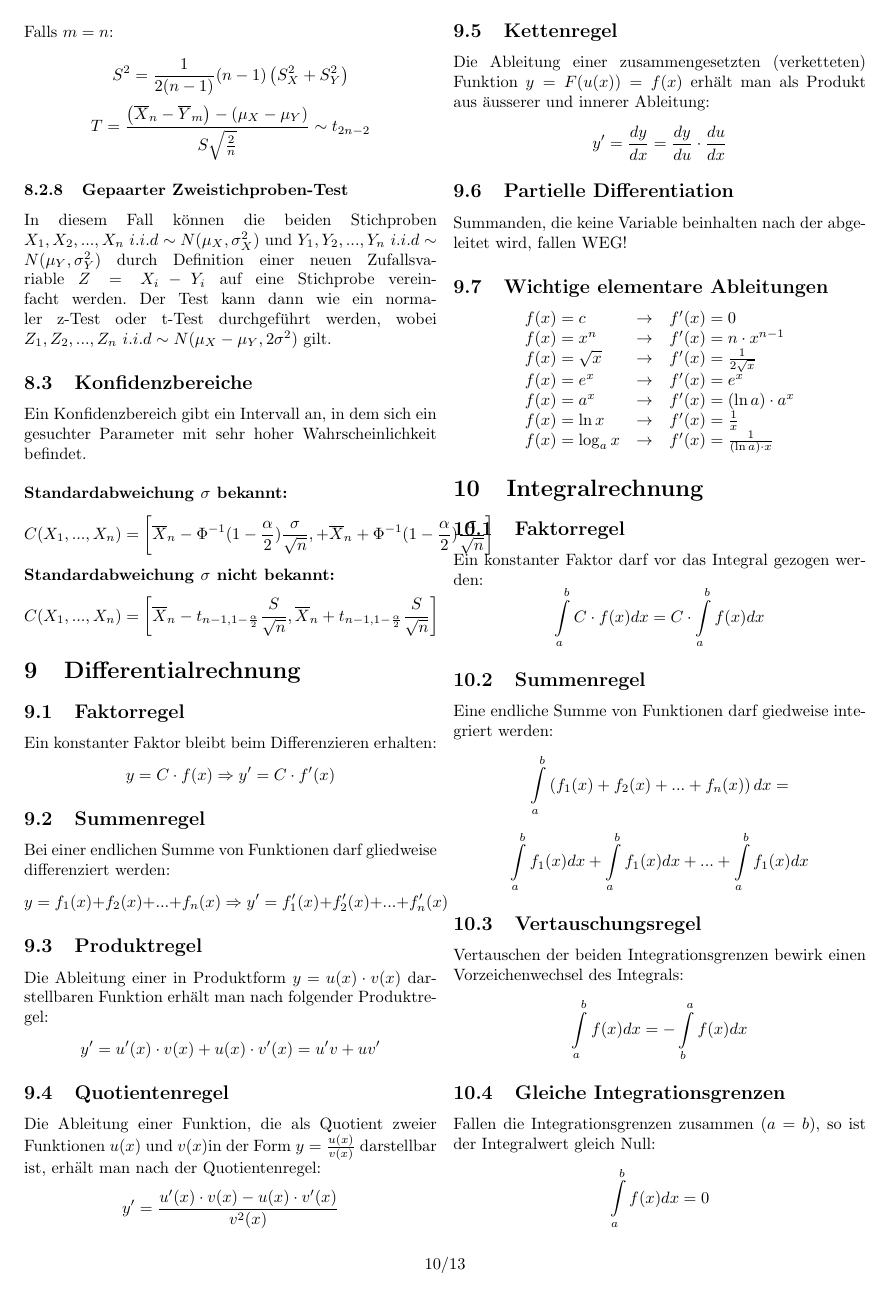
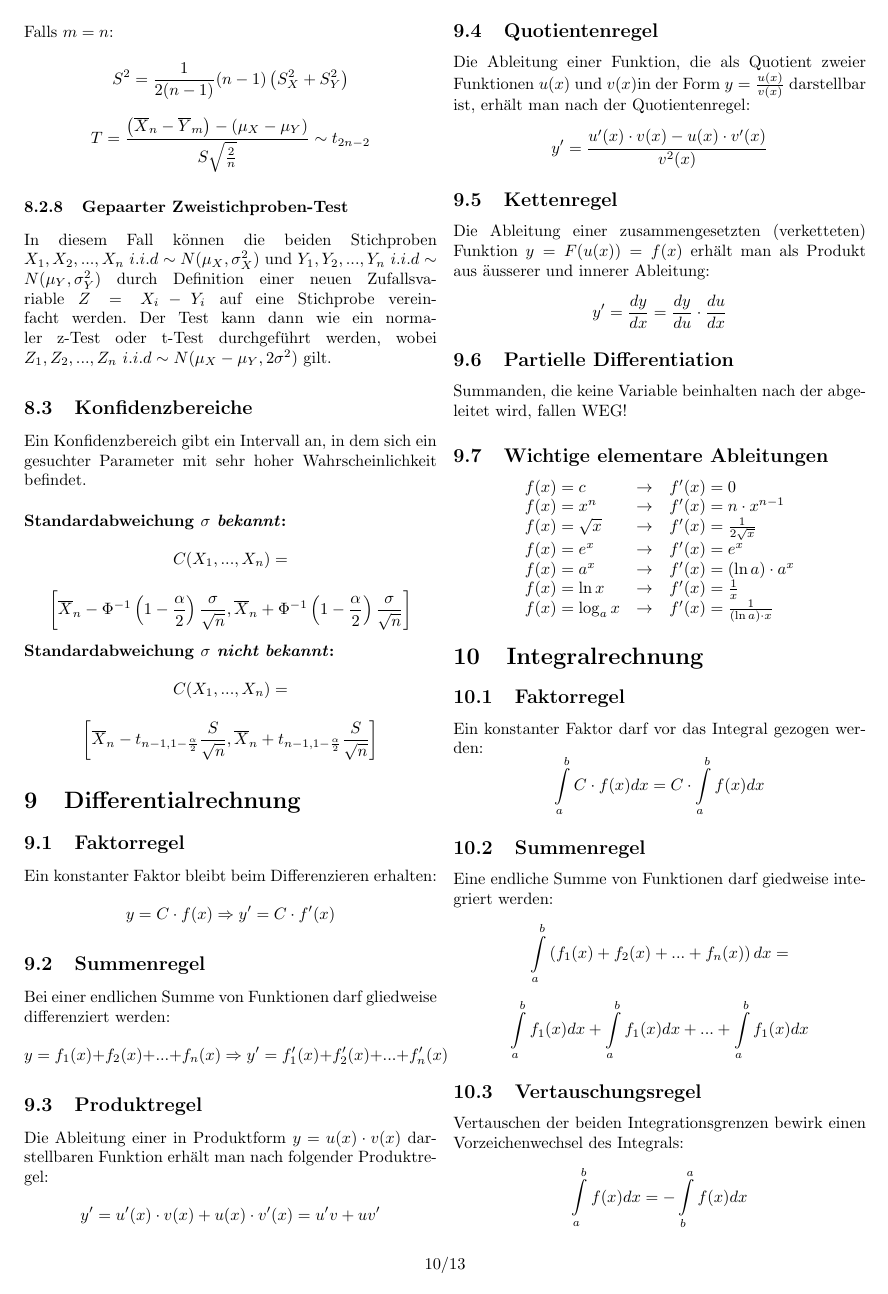
Before and after one commit to lukaselmer/eth-wsk-zf, a LaTeX document (Zusammenfassung fuer Sessionspruefung.tex): page 10 of 13. Compiled offline with pdfLaTeX.

Commit message:
Formel für Konfidenzbereiche korrigiert

```diff
--- a/Zusammenfassung fuer Sessionspruefung.tex
+++ b/Zusammenfassung fuer Sessionspruefung.tex
@@ -1219,14 +1219,20 @@ In diesem Fall können die beiden Stichproben $X_1,X_2,...,X_n\ i.i.d\sim N(\mu_
 \subsection{Konfidenzbereiche}
 Ein Konfidenzbereich gibt ein Intervall an, in dem sich ein gesuchter Parameter mit sehr hoher Wahrscheinlichkeit befindet.\\
 
-\textbf{Standardabweichung $\sigma$ bekannt:}
-\[
-C(X_1,...,X_n)=\left[\overline{X}_n-\Phi^{-1}(1-\frac{\alpha}{2})\frac{\sigma}{\sqrt{n}},
-+\overline{X}_n+\Phi^{-1}(1-\frac{\alpha}{2})\frac{\sigma}{\sqrt{n}}\right]
-\]
-\textbf{Standardabweichung $\sigma$ nicht bekannt:}
-\[
-C(X_1,...,X_n)=\left[\overline{X}_n-t_{n-1,1-\frac{\alpha}{2}}\frac{S}{\sqrt{n}},
+\textbf{Standardabweichung $\sigma$ \emph{bekannt}:}
+\[
+C(X_1,...,X_n)=
+\]
+\[
+\left[\overline{X}_n-\Phi^{-1}\left(1-\frac{\alpha}{2}\right)\frac{\sigma}{\sqrt{n}},
+\overline{X}_n+\Phi^{-1}\left(1-\frac{\alpha}{2}\right)\frac{\sigma}{\sqrt{n}}\right]
+\]
+\textbf{Standardabweichung $\sigma$ \emph{nicht bekannt}:}
+\[
+C(X_1,...,X_n)=
+\]
+\[
+\left[\overline{X}_n-t_{n-1,1-\frac{\alpha}{2}}\frac{S}{\sqrt{n}},
 \overline{X}_n+t_{n-1,1-\frac{\alpha}{2}}\frac{S}{\sqrt{n}}\right]
 \]
 
```
Also changed, not shown: Zusammenfassung fuer Sessionspruefung.pdf.
